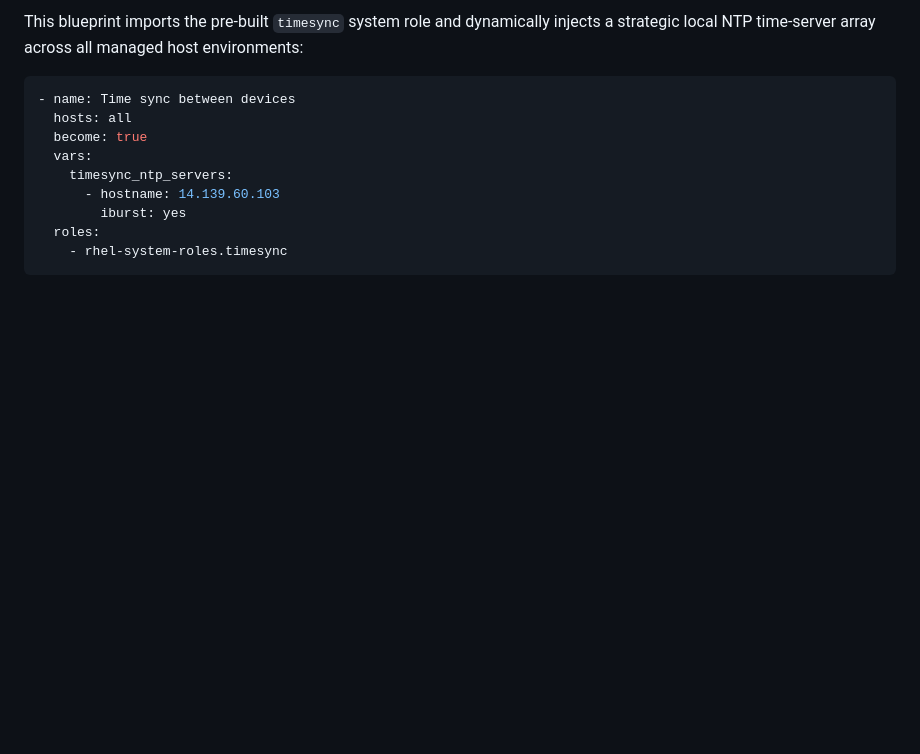
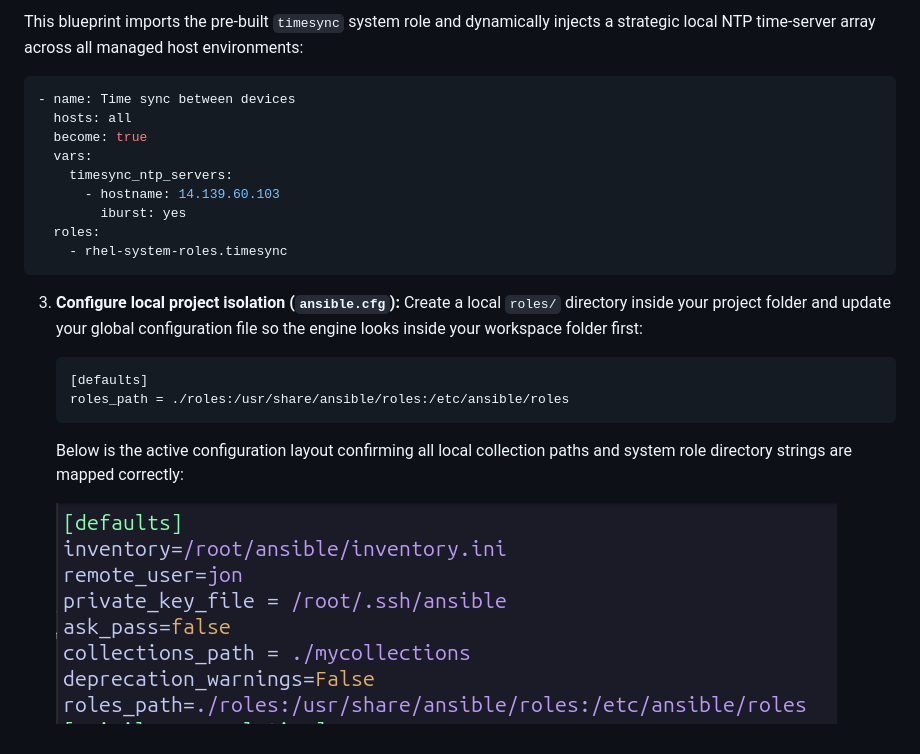
Before and after one commit to an9gh/ansible-works, a Markdown page: README.md, the part around the change. Rendered like a GitHub page; blank space fills up the shorter version.

Commit message:
Doc: Add ansible.cfg role path verification screenshot

````diff
--- a/README.md
+++ b/README.md
@@ -891,3 +891,14 @@ This blueprint imports the pre-built `timesync` system role and dynamically inje
   roles:
     - rhel-system-roles.timesync
 ```
+
+3. **Configure local project isolation (`ansible.cfg`):**
+   Create a local `roles/` directory inside your project folder and update your global configuration file so the engine looks inside your workspace folder first:
+   ```ini
+   [defaults]
+   roles_path = ./roles:/usr/share/ansible/roles:/etc/ansible/roles
+   ```
+
+   Below is the active configuration layout confirming all local collection paths and system role directory strings are mapped correctly:
+
+   ![Active Ansible Configuration File Parameters](images/ntp/ansible_cfg_roles.png)
````
